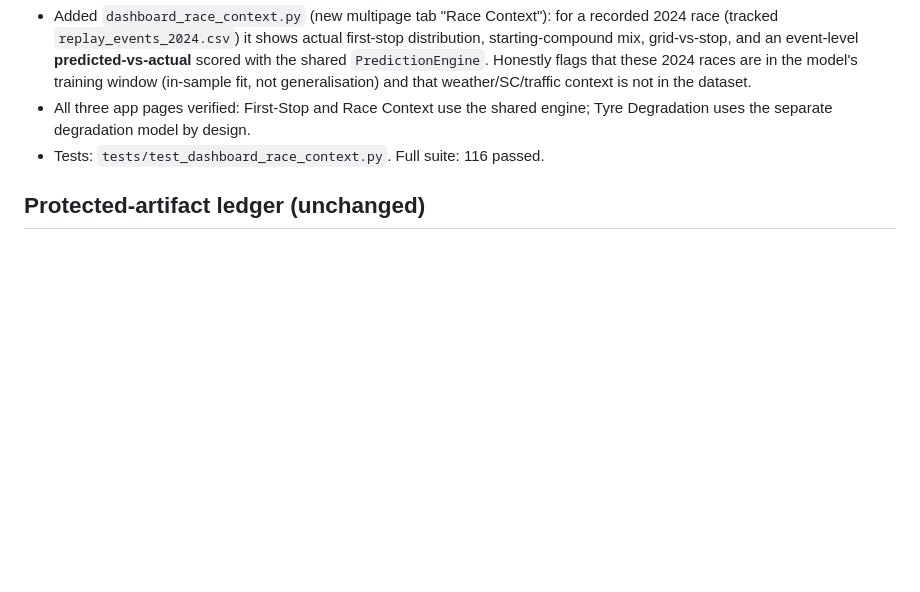
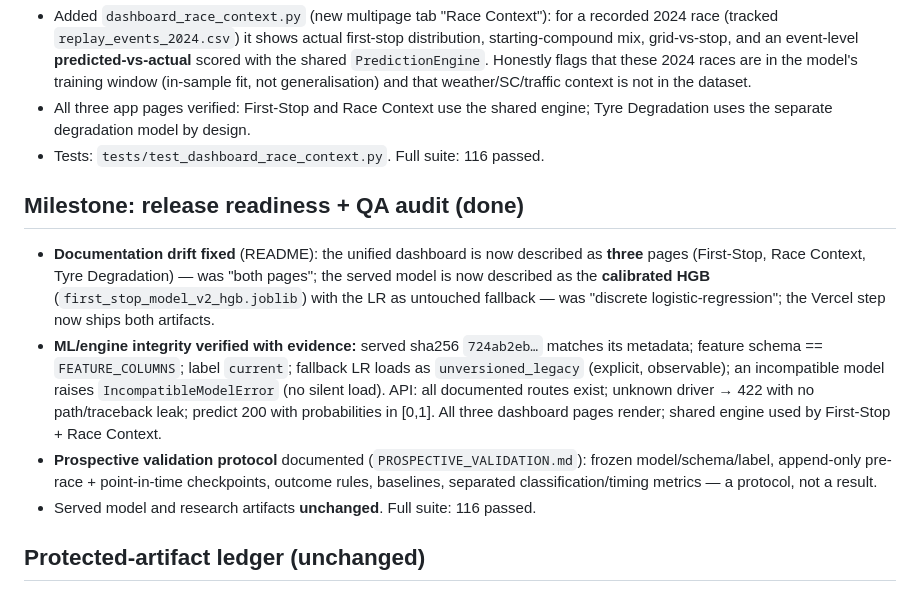
Before and after one commit to PRANAV1740/DegradIQ, a Markdown page: degradiq/reports/EXECUTION_LOG.md, the part around the change. Rendered like a GitHub page; blank space fills up the shorter version.

Commit message:
docs(release): fix dashboard/model drift + add prospective-validation protocol
Release-readiness QA. Documentation-only; served model and research artifacts unchanged.

- README: describe the unified dashboard as THREE pages (First-Stop, Race Context, Tyre
  Degradation) — was "both pages"; describe the served model as the calibrated HGB
  (first_stop_model_v2_hgb.joblib) with the LR as untouched fallback — was "discrete
  logistic-regression"; the Vercel step now ships both artifacts.
- reports/experiments/first_stop_v2/PROSPECTIVE_VALIDATION.md: a pre-registered
  prospective validation protocol (frozen model/schema/label, append-only pre-race +
  point-in-time checkpoints, outcome rules, baselines, separated classification/timing
  metrics). A protocol, not a result.
- EXECUTION_LOG: records the QA audit evidence (sha256 matches metadata; schema/label
  current; explicit fallback; incompatible-model rejection; API 422 + no path leak;
  probabilities bounded; all 3 pages render).

Full suite: 116 passed. Production LR, promoted HGB, legacy checkpoints untouched.

Co-Authored-By: Claude Opus 4.8 <noreply@anthropic.com>

```diff
--- a/degradiq/reports/EXECUTION_LOG.md
+++ b/degradiq/reports/EXECUTION_LOG.md
@@ -211,6 +211,24 @@ environmental/contention, non-regressive; test left unchanged. Merged to `main`:
   Degradation uses the separate degradation model by design.
 - Tests: `tests/test_dashboard_race_context.py`. Full suite: 116 passed.
 
+## Milestone: release readiness + QA audit (done)
+
+- **Documentation drift fixed** (README): the unified dashboard is now described as
+  **three** pages (First-Stop, Race Context, Tyre Degradation) — was "both pages"; the
+  served model is now described as the **calibrated HGB** (`first_stop_model_v2_hgb.joblib`)
+  with the LR as untouched fallback — was "discrete logistic-regression"; the Vercel
+  step now ships both artifacts.
+- **ML/engine integrity verified with evidence:** served sha256 `724ab2eb…` matches its
+  metadata; feature schema == `FEATURE_COLUMNS`; label `current`; fallback LR loads as
+  `unversioned_legacy` (explicit, observable); an incompatible model raises
+  `IncompatibleModelError` (no silent load). API: all documented routes exist; unknown
+  driver → 422 with no path/traceback leak; predict 200 with probabilities in [0,1].
+  All three dashboard pages render; shared engine used by First-Stop + Race Context.
+- **Prospective validation protocol** documented (`PROSPECTIVE_VALIDATION.md`): frozen
+  model/schema/label, append-only pre-race + point-in-time checkpoints, outcome rules,
+  baselines, separated classification/timing metrics — a protocol, not a result.
+- Served model and research artifacts **unchanged**. Full suite: 116 passed.
+
 ## Protected-artifact ledger (unchanged)
 
 `artifacts/` (production + superseded candidate), `cache/hazard_checkpoints/`
```
Also changed, not shown: degradiq/README.md (+6 -5 lines), 1 other file.
